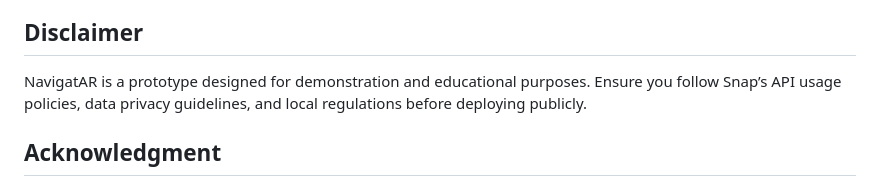
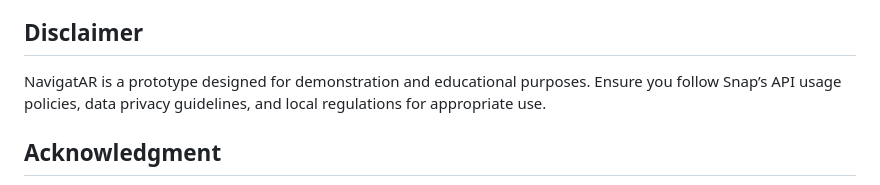
Before and after one commit to Utopia-Lab-Studio/Spectacles-NavigatAR, a Markdown page: README.md, the part around the change. Rendered like a GitHub page.

```diff
--- a/README.md
+++ b/README.md
@@ -56,7 +56,7 @@ Make sure your Spectacles and mobile app are updated. Follow the Spectacles upda
 7. Start the app.
 
 ## Disclaimer
-NavigatAR is a prototype designed for demonstration and educational purposes. Ensure you follow Snap’s API usage policies, data privacy guidelines, and local regulations before deploying publicly.
+NavigatAR is a prototype designed for demonstration and educational purposes. Ensure you follow Snap’s API usage policies, data privacy guidelines, and local regulations for appropriate use.
 
 
 ## Acknowledgment
```
